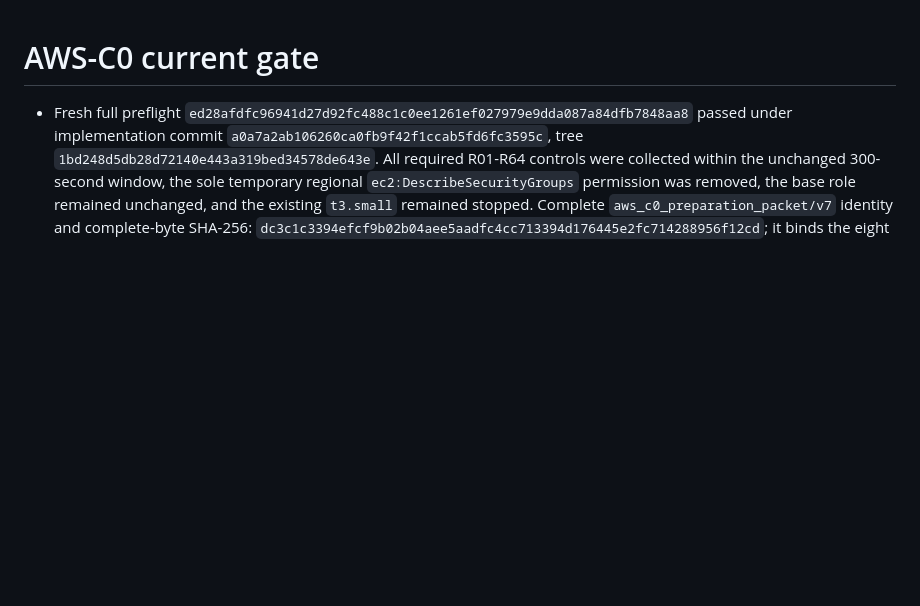
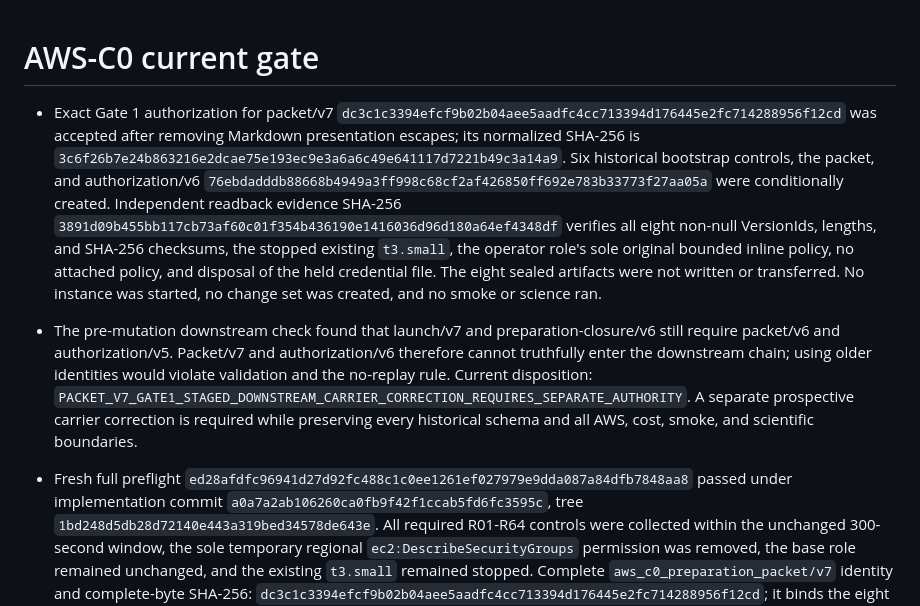
Before and after one commit to konrazem/ebu, a Markdown page: CURRENT_GATE.md, the part around the change. GitHub-like rendering; blank space fills up the shorter version.

Commit message:
Record packet v7 Gate 1 staging checkpoint

```diff
--- a/CURRENT_GATE.md
+++ b/CURRENT_GATE.md
@@ -1,4 +1,26 @@
 # AWS-C0 current gate
+
+- Exact Gate 1 authorization for packet/v7
+  `dc3c1c3394efcf9b02b04aee5aadfc4cc713394d176445e2fc714288956f12cd`
+  was accepted after removing Markdown presentation escapes; its normalized
+  SHA-256 is `3c6f26b7e24b863216e2dcae75e193ec9e3a6a6c49e641117d7221b49c3a14a9`.
+  Six historical bootstrap controls, the packet, and authorization/v6
+  `76ebdadddb88668b4949a3ff998c68cf2af426850ff692e783b33773f27aa05a`
+  were conditionally created. Independent readback evidence SHA-256
+  `3891d09b455bb117cb73af60c01f354b436190e1416036d96d180a64ef4348df`
+  verifies all eight non-null VersionIds, lengths, and SHA-256 checksums, the
+  stopped existing `t3.small`, the operator role's sole original bounded
+  inline policy, no attached policy, and disposal of the held credential file.
+  The eight sealed artifacts were not written or transferred. No instance was
+  started, no change set was created, and no smoke or science ran.
+- The pre-mutation downstream check found that launch/v7 and
+  preparation-closure/v6 still require packet/v6 and authorization/v5.
+  Packet/v7 and authorization/v6 therefore cannot truthfully enter the
+  downstream chain; using older identities would violate validation and the
+  no-replay rule. Current disposition:
+  `PACKET_V7_GATE1_STAGED_DOWNSTREAM_CARRIER_CORRECTION_REQUIRES_SEPARATE_AUTHORITY`.
+  A separate prospective carrier correction is required while preserving
+  every historical schema and all AWS, cost, smoke, and scientific boundaries.
 
 - Fresh full preflight `ed28afdfc96941d27d92fc488c1c0ee1261ef027979e9dda087a84dfb7848aa8` passed under implementation commit `a0a7a2ab106260ca0fb9f42f1ccab5fd6fc3595c`, tree `1bd248d5db28d72140e443a319bed34578de643e`. All required R01-R64 controls were collected within the unchanged 300-second window, the sole temporary regional `ec2:DescribeSecurityGroups` permission was removed, the base role remained unchanged, and the existing `t3.small` remained stopped. Complete `aws_c0_preparation_packet/v7` identity and complete-byte SHA-256: `dc3c1c3394efcf9b02b04aee5aadfc4cc713394d176445e2fc714288956f12cd`; it binds the eight verified sealed artifact versions and declares zero new artifact puts. The constrained preparation session is held only through `2026-09-08T11:42:57Z` for the separately required exact packet-bound Gate 1 decision. No artifact publication, instance start, deployment, smoke, or science occurred. Current disposition: `SEALED_SOURCE_PACKET_V7_READY_PENDING_EXACT_GATE1_AUTHORIZATION`.
 - The prospective sealed-source preparation carrier is implemented as `aws_c0_preparation_packet/v7` with corresponding `aws_c0_preparation_authorization/v6`. It preserves every historical schema and the logical 24-object pre-live set, but replaces the eight redundant artifact publication targets and their preapproval contract with exactly eight existing bucket/key/VersionId/length/SHA-256/checksum receipts. It binds the committed proposal, reuse contract, preparation-packet contract, and successful atomic-preflight result identity; declares 16 fresh records and zero new artifact puts; and leaves all downstream runtime carrier versions unchanged for compatibility with the already-sealed controller bytes. The deterministic schema check, focused positive/negative receipt-binding tests, offline transformation of a prior complete packet, audit-v4, static-v4, and `git diff --check` pass. No AWS action or scientific execution was performed by this schema/validator work.
```
